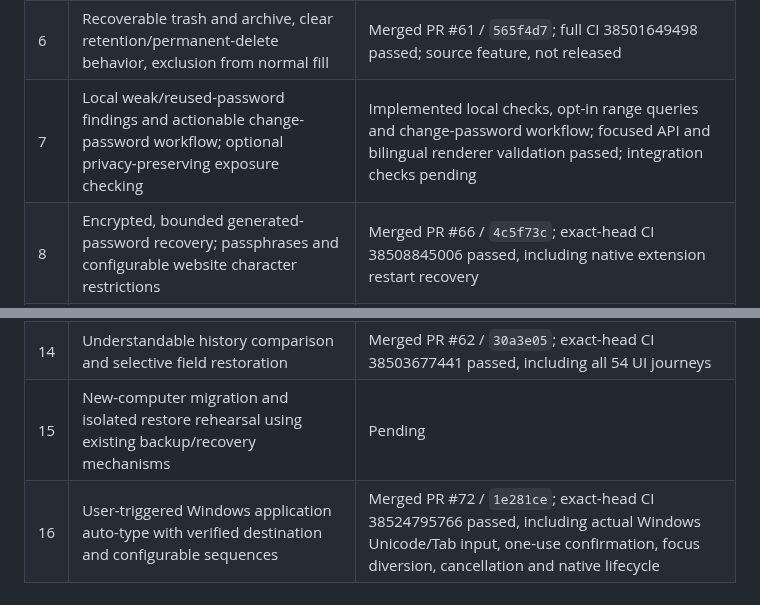
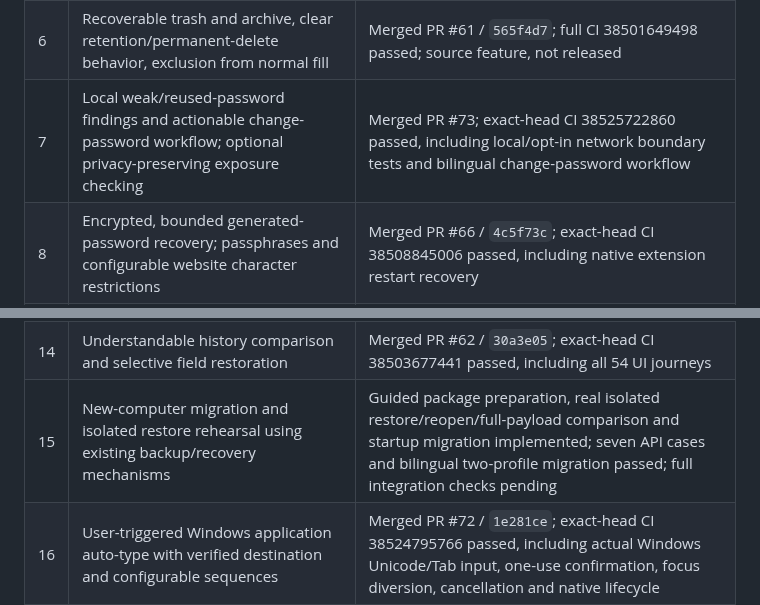
Before and after one commit to PureSaber/vault-unified, a Markdown page: docs/product-expansion-plan.md, 2 parts joined by grey strips. Drawn GitHub-style.

```diff
--- a/docs/product-expansion-plan.md
+++ b/docs/product-expansion-plan.md
@@ -20,7 +20,7 @@ than replaced with a simulated completion claim.
 | 4 | System-wide quick search and copy, keyboard navigation, tray and window lifecycle | Merged PR #68 / `db88b8e`; exact-head CI 38514736044 passed, including actual Windows global-shortcut/tray/exit/restart checks |
 | 5 | TOTP setup including QR, current code/countdown/copy and browser filling | Merged PR #65 / `67b2db3`; exact-head CI 38507719041 passed, including native extension TOTP filling |
 | 6 | Recoverable trash and archive, clear retention/permanent-delete behavior, exclusion from normal fill | Merged PR #61 / `565f4d7`; full CI 38501649498 passed; source feature, not released |
-| 7 | Local weak/reused-password findings and actionable change-password workflow; optional privacy-preserving exposure checking | Implemented local checks, opt-in range queries and change-password workflow; focused API and bilingual renderer validation passed; integration checks pending |
+| 7 | Local weak/reused-password findings and actionable change-password workflow; optional privacy-preserving exposure checking | Merged PR #73; exact-head CI 38525722860 passed, including local/opt-in network boundary tests and bilingual change-password workflow |
 | 8 | Encrypted, bounded generated-password recovery; passphrases and configurable website character restrictions | Merged PR #66 / `4c5f73c`; exact-head CI 38508845006 passed, including native extension restart recovery |
 | 9 | Favorites, tag/type filters, sorting and efficient keyboard search | Merged with account organization in PR #61; full CI passed |
 | 10 | Windows Hello device authorization and fallback, OS lock and suspend integration | OS lock/suspend merged PR #70 / `f8bdc89`; Hello merged PR #71 / `c4cc6aa`, exact-head CI 38519483457 passed. Native WinRT availability and API boundary checked; owner biometric and physical OS acceptance remain in final installed acceptance |
@@ -28,7 +28,7 @@ than replaced with a simulated completion claim.
 | 12 | Extension distribution, desktop update flow, version compatibility, signing and preserved-vault upgrade validation | Pending |
 | 13 | In-vault duplicate review and field merge, bulk tagging/archive with safe preview/apply | Merged PR #63 / `95d126a`; exact-head CI 38504714200 passed; bulk actions previously merged in #61 |
 | 14 | Understandable history comparison and selective field restoration | Merged PR #62 / `30a3e05`; exact-head CI 38503677441 passed, including all 54 UI journeys |
-| 15 | New-computer migration and isolated restore rehearsal using existing backup/recovery mechanisms | Pending |
+| 15 | New-computer migration and isolated restore rehearsal using existing backup/recovery mechanisms | Guided package preparation, real isolated restore/reopen/full-payload comparison and startup migration implemented; seven API cases and bilingual two-profile migration passed; full integration checks pending |
 | 16 | User-triggered Windows application auto-type with verified destination and configurable sequences | Merged PR #72 / `1e281ce`; exact-head CI 38524795766 passed, including actual Windows Unicode/Tab input, one-use confirmation, focus diversion, cancellation and native lifecycle |
 | 17 | Practical templates for recovery codes, software licenses and API credentials, including used-code tracking | Merged PR #64 / `57aeb90`; exact-head CI 38505943098 passed, including all 57 renderer journeys |
 | 18 | Full-vault encrypted cross-computer synchronization over user-controlled storage, concurrent-edit conflict resolution | Pending |
```
Also changed, not shown: docs/computer-migration.md (added, +46 -0 lines), docs/screenshots/migration-zh.png (added), 10 other files.
